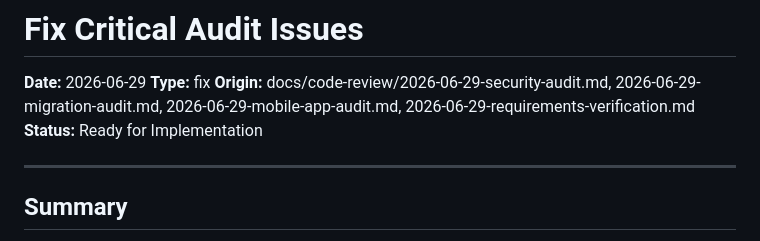
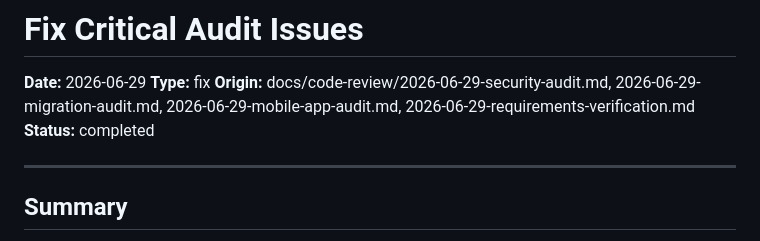
Before and after one commit to DPMMJOHOR/SISTEM-MESYUARAT-DPMM-JOHOR, a Markdown page: docs/plans/2026-06-29-003-fix-critical-audit-issues-plan.md, the part around the change. Drawn GitHub-style.

Commit message:
docs(plan): mark remediation plan as completed
- Update plan status from Ready for Implementation to completed
- All 9 implementation units successfully implemented

```diff
--- a/docs/plans/2026-06-29-003-fix-critical-audit-issues-plan.md
+++ b/docs/plans/2026-06-29-003-fix-critical-audit-issues-plan.md
@@ -3,7 +3,7 @@
 **Date:** 2026-06-29
 **Type:** fix
 **Origin:** docs/code-review/2026-06-29-security-audit.md, 2026-06-29-migration-audit.md, 2026-06-29-mobile-app-audit.md, 2026-06-29-requirements-verification.md
-**Status:** Ready for Implementation
+**Status:** completed
 
 ---
 
```
